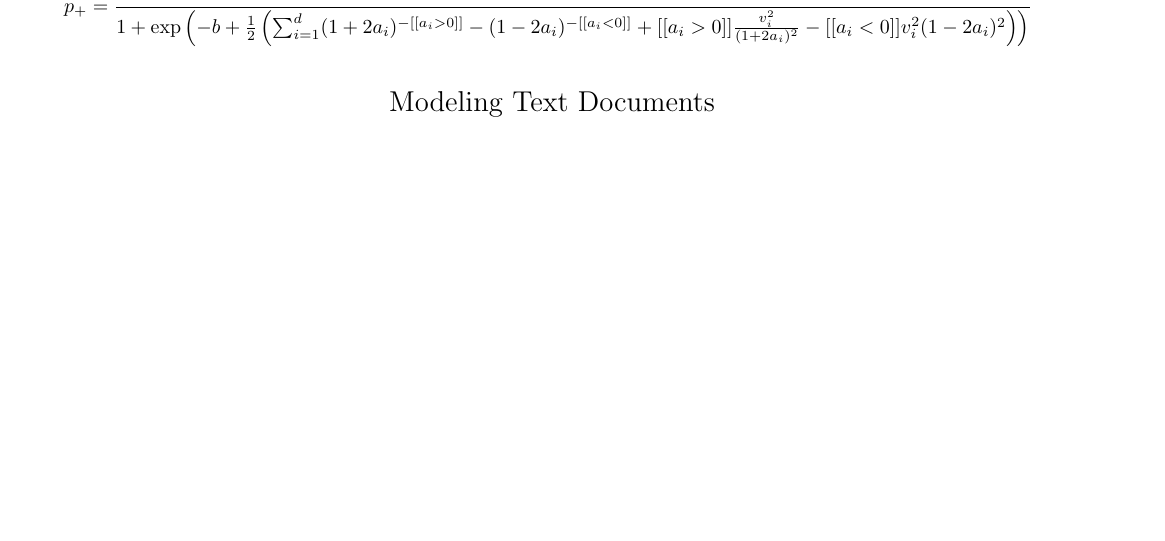
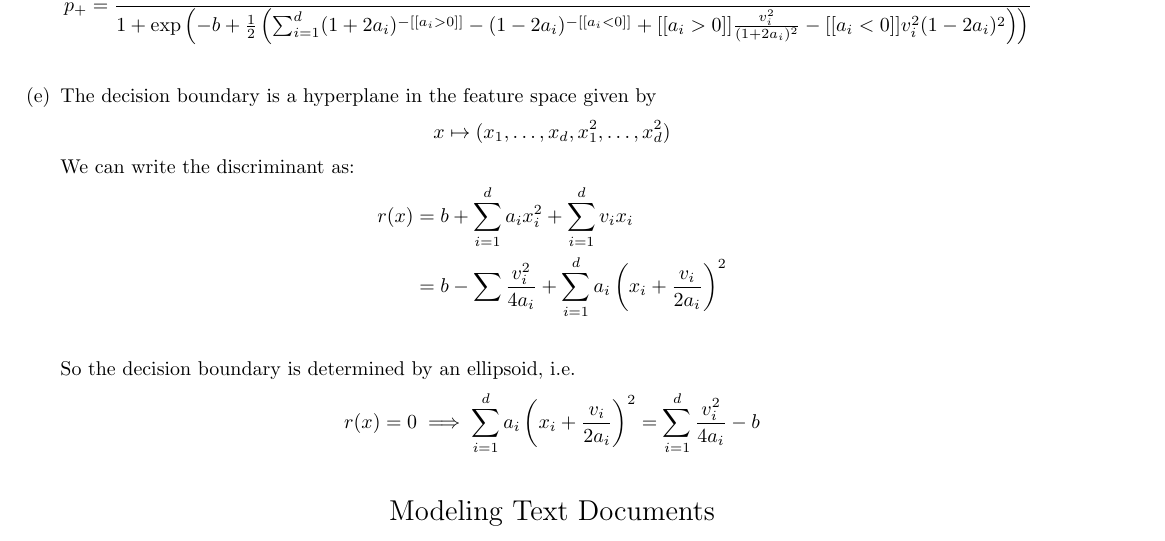
Before and after one commit to andrewlys/ttic31020, a LaTeX problem sheet (hw6/hw6 written/hw6.tex): part of page 5 of 14 before the commit and part of page 5 of 15 after it, cut so that both start at the same text, the shorter picture padded with empty space. Compiled offline with pdfLaTeX.

Commit message:
1,2,3,4 done

```diff
--- a/hw6/hw6 written/hw6.tex
+++ b/hw6/hw6 written/hw6.tex
@@ -220,6 +220,18 @@ Solutions by {\bf Andrew Lys} \qquad Collaborated with {\bf Sam Fine}   %% <-- y
 			b&= \log\frac{p_+}{1-p_+} + \frac12 \sum_{i=1}^{d} (1 + 2a_i)^{-[[a_i > 0]]} - (1 - 2a_i)^{-[[a_i < 0]]} +[[a_i > 0]]\frac{v_i^2}{(1+2a_i)^2} - [[a_i < 0]]v_i^2(1-2a_i)^2\\
 			\frac{p_+}{1-p_+} &= \exp\left(b - \frac12 \left(\sum_{i=1}^{d} (1 + 2a_i)^{-[[a_i > 0]]} - (1 - 2a_i)^{-[[a_i < 0]]} +[[a_i > 0]]\frac{v_i^2}{(1+2a_i)^2} - [[a_i < 0]]v_i^2(1-2a_i)^2\right)\right)\\
 			p_+ &= \frac{1}{1 + \exp\left(-b + \frac12 \left(\sum_{i=1}^{d} (1 + 2a_i)^{-[[a_i > 0]]} - (1 - 2a_i)^{-[[a_i < 0]]} +[[a_i > 0]]\frac{v_i^2}{(1+2a_i)^2} - [[a_i < 0]]v_i^2(1-2a_i)^2\right)\right)}\\
+		\end{align*}
+	\item
+		The decision boundary is a hyperplane in the feature space given by
+		\[x \mapsto (x_1, \ldots, x_d, x_1^2, \ldots, x_d^2)\]
+		We can write the discriminant as:
+		\begin{align*}
+			r(x) &= b + \sum_{i=1}^{d}a_ix_i^2 + \sum_{i=1}^{d}v_ix_i\\
+			&= b - \sum \frac{v_i^2}{4a_i} + \sum_{i=1}^{d}a_i\left(x_i + \frac{v_i}{2a_i}\right)^2\\
+		\end{align*}
+		So the decision boundary is determined by an ellipsoid, i.e.
+		\begin{align*}
+			r(x) &= 0 \implies \sum_{i=1}^{d}a_i\left(x_i + \frac{v_i}{2a_i}\right)^2 = \sum_{i =1 }^{d} \frac{v_i^2}{4a_i} - b\\
 		\end{align*}
 \end{enumerate}
 \begin{center}
```
Also changed, not shown: hw6/hw6 written/hw6.pdf.
